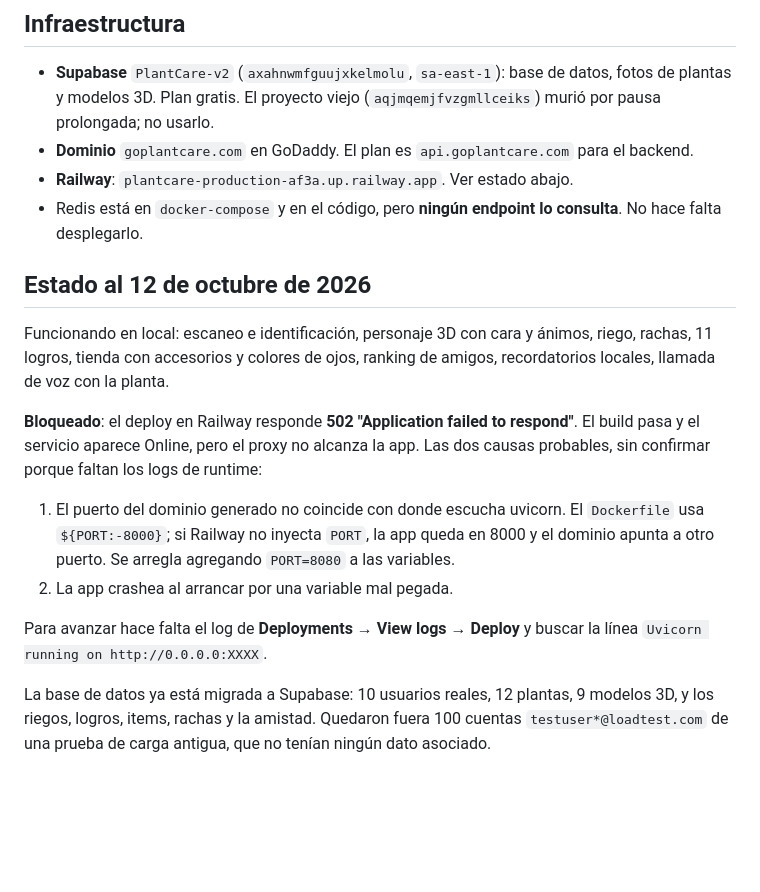
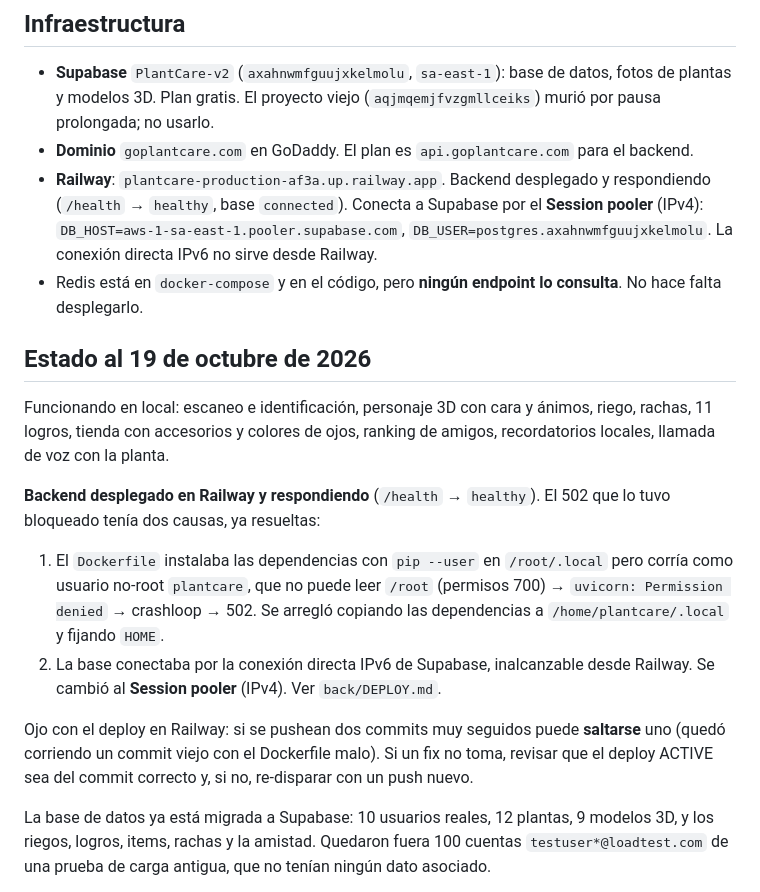
Before and after one commit to ISWebster1401/PlantCare-, a Markdown page: CLAUDE.md, the part around the change. Drawn GitHub-style; blank space fills up the shorter version.

Commit message:
CLAUDE.md: backend ya desplegado en Railway (502 resuelto)
Documenta las dos causas del 502 ya arregladas (Dockerfile: uvicorn permission
denied; DB por pooler IPv4) y el gotcha de que Railway puede saltarse un commit
si se pushean dos muy seguidos.

Co-Authored-By: Claude Opus 4.8 (1M context) <noreply@anthropic.com>

```diff
--- a/CLAUDE.md
+++ b/CLAUDE.md
@@ -140,28 +140,33 @@ que se pueda desincronizar.
   (`aqjmqemjfvzgmllceiks`) murió por pausa prolongada; no usarlo.
 - **Dominio** `goplantcare.com` en GoDaddy. El plan es `api.goplantcare.com`
   para el backend.
-- **Railway**: `plantcare-production-af3a.up.railway.app`. Ver estado abajo.
+- **Railway**: `plantcare-production-af3a.up.railway.app`. Backend desplegado y
+  respondiendo (`/health` → `healthy`, base `connected`). Conecta a Supabase por
+  el **Session pooler** (IPv4): `DB_HOST=aws-1-sa-east-1.pooler.supabase.com`,
+  `DB_USER=postgres.axahnwmfguujxkelmolu`. La conexión directa IPv6 no sirve
+  desde Railway.
 - Redis está en `docker-compose` y en el código, pero **ningún endpoint lo
   consulta**. No hace falta desplegarlo.
 
-## Estado al 12 de octubre de 2026
+## Estado al 19 de octubre de 2026
 
 Funcionando en local: escaneo e identificación, personaje 3D con cara y ánimos,
 riego, rachas, 11 logros, tienda con accesorios y colores de ojos, ranking de
 amigos, recordatorios locales, llamada de voz con la planta.
 
-**Bloqueado**: el deploy en Railway responde **502 "Application failed to
-respond"**. El build pasa y el servicio aparece Online, pero el proxy no alcanza
-la app. Las dos causas probables, sin confirmar porque faltan los logs de
-runtime:
-1. El puerto del dominio generado no coincide con donde escucha uvicorn. El
-   `Dockerfile` usa `${PORT:-8000}`; si Railway no inyecta `PORT`, la app queda
-   en 8000 y el dominio apunta a otro puerto. Se arregla agregando `PORT=8080`
-   a las variables.
-2. La app crashea al arrancar por una variable mal pegada.
+**Backend desplegado en Railway y respondiendo** (`/health` → `healthy`). El 502
+que lo tuvo bloqueado tenía dos causas, ya resueltas:
+1. El `Dockerfile` instalaba las dependencias con `pip --user` en `/root/.local`
+   pero corría como usuario no-root `plantcare`, que no puede leer `/root`
+   (permisos 700) → `uvicorn: Permission denied` → crashloop → 502. Se arregló
+   copiando las dependencias a `/home/plantcare/.local` y fijando `HOME`.
+2. La base conectaba por la conexión directa IPv6 de Supabase, inalcanzable
+   desde Railway. Se cambió al **Session pooler** (IPv4). Ver `back/DEPLOY.md`.
 
-Para avanzar hace falta el log de **Deployments → View logs → Deploy** y buscar
-la línea `Uvicorn running on http://0.0.0.0:XXXX`.
+Ojo con el deploy en Railway: si se pushean dos commits muy seguidos puede
+**saltarse** uno (quedó corriendo un commit viejo con el Dockerfile malo). Si un
+fix no toma, revisar que el deploy ACTIVE sea del commit correcto y, si no,
+re-disparar con un push nuevo.
 
 La base de datos ya está migrada a Supabase: 10 usuarios reales, 12 plantas, 9
 modelos 3D, y los riegos, logros, items, rachas y la amistad. Quedaron fuera 100
```
